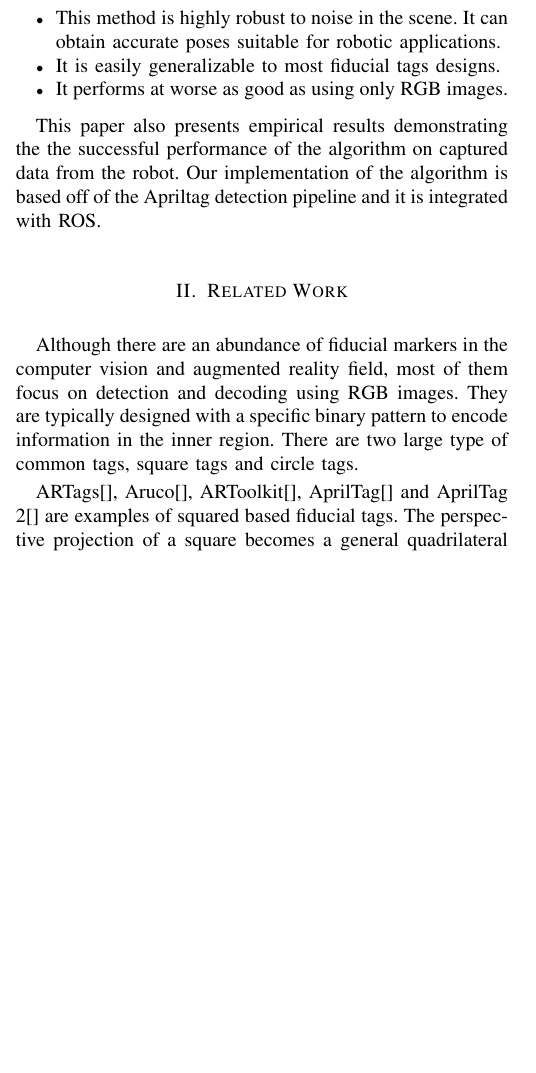
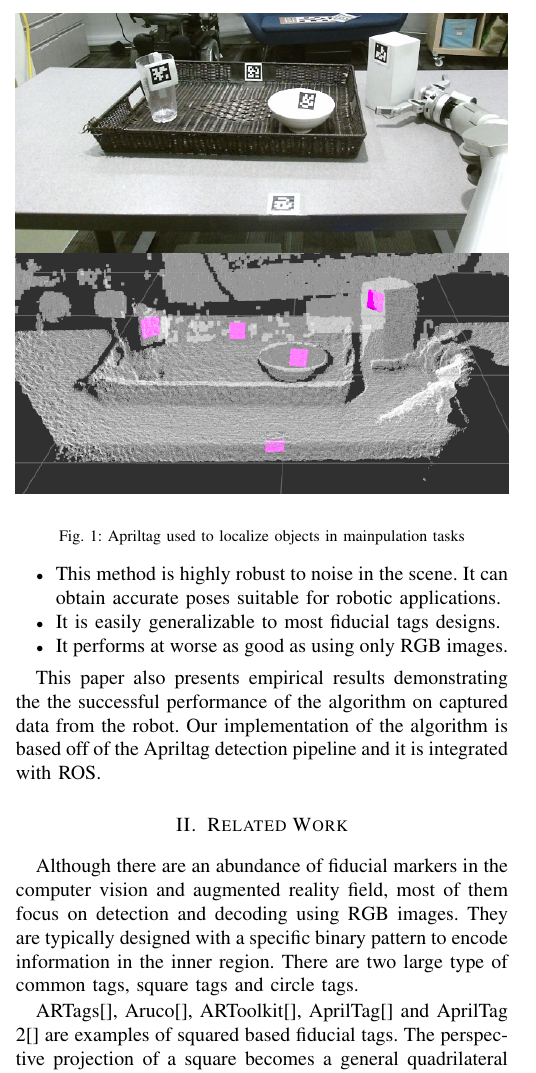
Before and after one commit to pengjujin/iros_aptag, a LaTeX paper (main.tex, which reads sections/introduction.tex): part of one column of page 1 of 6 before the commit and part of one column of page 1 of 7 after it, cut at the place of the change, the shorter picture padded with empty space. Compiled offline with pdfLaTeX.

Commit message:
one figure

```diff
--- a/sections/introduction.tex
+++ b/sections/introduction.tex
@@ -15,3 +15,10 @@ Based on the observation, we present two contributions in this paper. First, we
 \end{itemize}
 
 This paper also presents empirical results demonstrating the the successful performance of the algorithm on captured data from the robot. Our implementation of the algorithm is based off of the Apriltag detection pipeline and it is integrated with ROS.
+
+\begin{figure}
+\includegraphics[width=\columnwidth, height=120px]{figs/table_clearing_rgb_small} \\
+\includegraphics[width=\columnwidth, height=120px]{figs/table_clearing_depth}
+\label{fig:table_clearing}
+\caption{Apriltag used to localize objects in mainpulation tasks}
+\end{figure}
```
Also changed, not shown: figs/table_clearing_depth.png, figs/table_clearing_rgb.jpg, figs/table_clearing_rgb_small.png (added), main.pdf, 3 other files.
